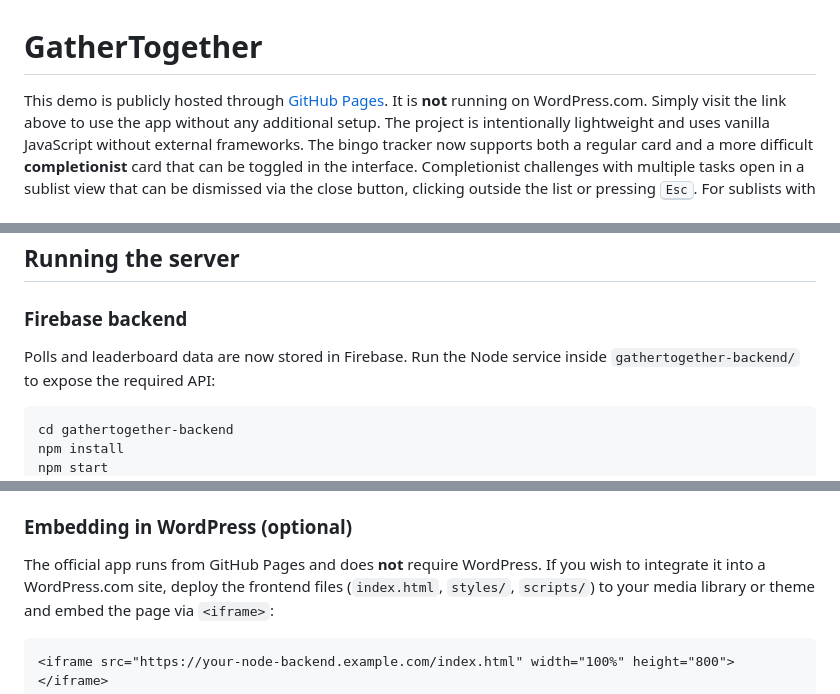
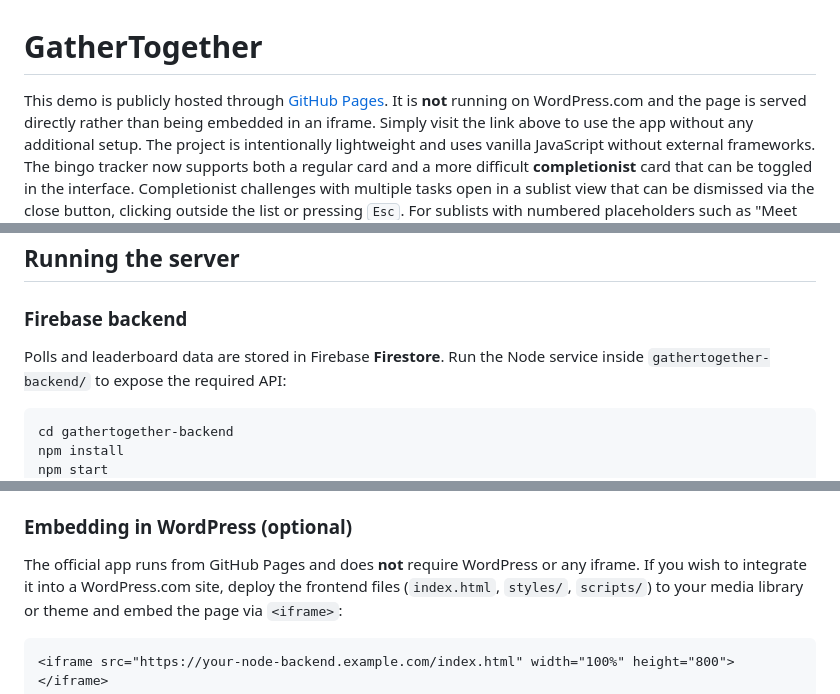
Before and after one commit to RealTreasury/GatherTogether, a Markdown page: README.md, 3 parts joined by grey strips. GitHub-like rendering.

Commit message:
Clarify no iframe usage and Firestore backend

````diff
--- a/README.md
+++ b/README.md
@@ -1,7 +1,7 @@
 # GatherTogether
 
 This demo is publicly hosted through [GitHub Pages](https://realtreasury.github.io/GatherTogether/).
-It is **not** running on WordPress.com. Simply visit the link above to use the
+It is **not** running on WordPress.com and the page is served directly rather than being embedded in an iframe. Simply visit the link above to use the
 app without any additional setup. The project is intentionally lightweight and uses
 vanilla JavaScript without external frameworks. The bingo tracker now supports
 both a regular card and a more difficult **completionist** card that can be
@@ -36,7 +36,7 @@ GatherTogether/
 
 ### Firebase backend
 
-Polls and leaderboard data are now stored in Firebase. Run the Node service
+Polls and leaderboard data are stored in Firebase **Firestore**. Run the Node service
 inside `gathertogether-backend/` to expose the required API:
 
 ```bash
@@ -77,7 +77,7 @@ username and email) to `data/users.json`.
 
 ### Embedding in WordPress (optional)
 
-The official app runs from GitHub Pages and does **not** require WordPress.
+The official app runs from GitHub Pages and does **not** require WordPress or any iframe.
 If you wish to integrate it into a WordPress.com site, deploy the frontend
 files (`index.html`, `styles/`, `scripts/`) to your media library or theme and
 embed the page via `<iframe>`:
````
